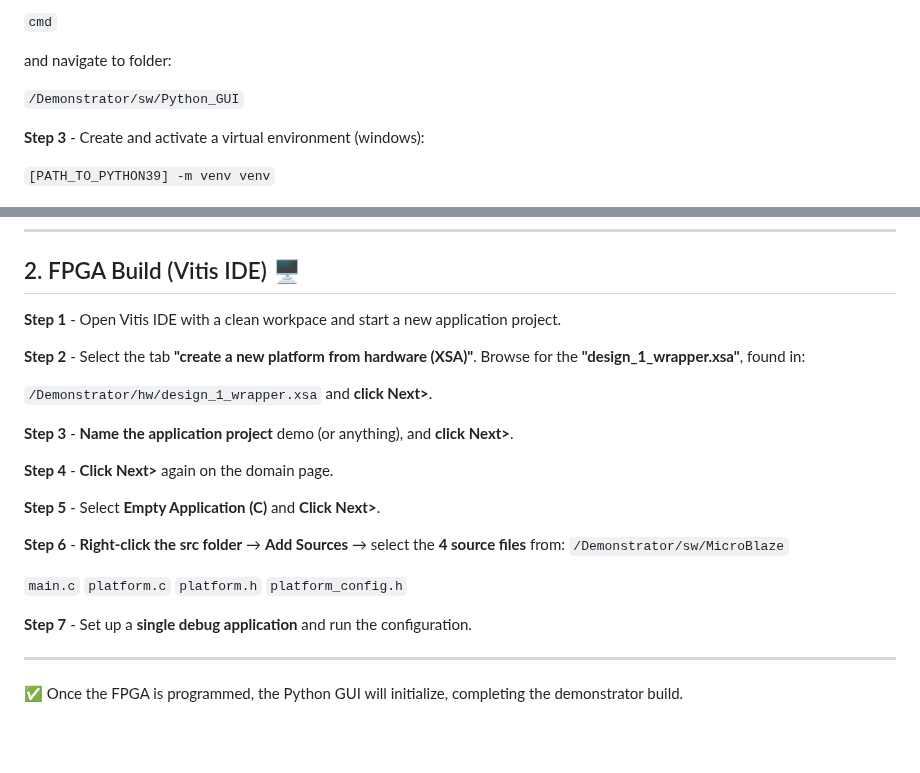
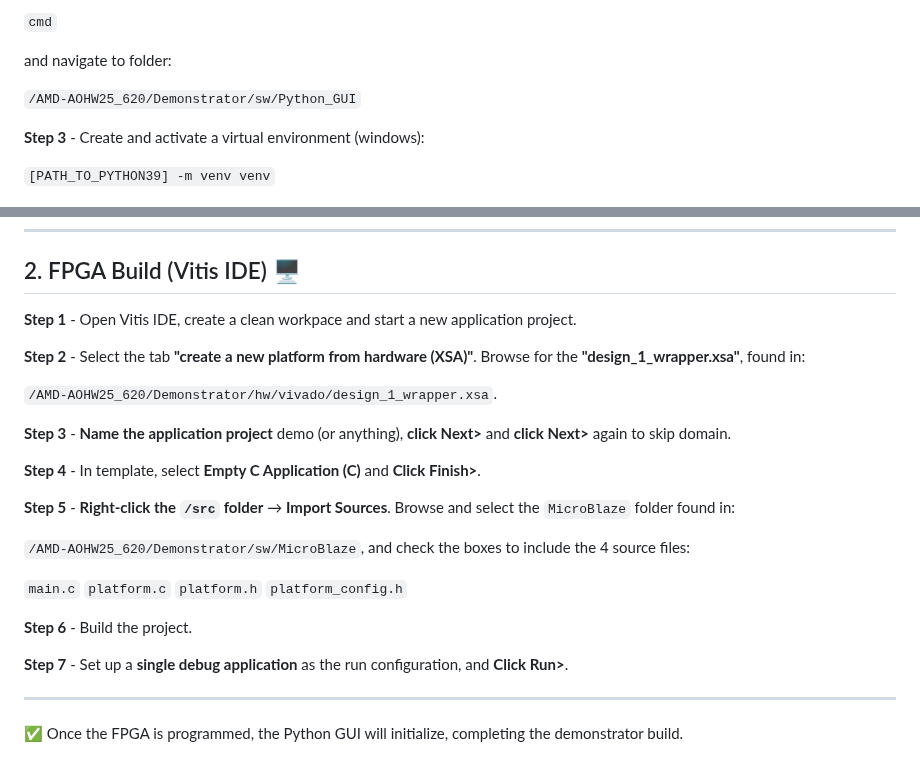
Before and after one commit to DS-567/AMD-AOHW25_620, a Markdown page: Demonstrator/README.md, 2 parts joined by grey strips. Rendered like a GitHub page; blank space fills up the shorter version.

```diff
--- a/Demonstrator/README.md
+++ b/Demonstrator/README.md
@@ -76,7 +76,7 @@ There are two stages for building the demonstrator, which must be performed in o
 
 and navigate to folder:
 
-`/Demonstrator/sw/Python_GUI`
+`/AMD-AOHW25_620/Demonstrator/sw/Python_GUI`
 
 **Step 3** - Create and activate a virtual environment (windows):
 
@@ -103,26 +103,28 @@ A blank GUI should pop-up.
 
  ## 2. FPGA Build (Vitis IDE) 🖥️
 
-**Step 1** - Open Vitis IDE with a clean workpace and start a new application project.
+**Step 1** - Open Vitis IDE, create a clean workpace and start a new application project.
 
 **Step 2** - Select the tab **"create a new platform from hardware (XSA)"**. Browse for the **"design_1_wrapper.xsa"**, found in:
 
-`/Demonstrator/hw/design_1_wrapper.xsa` and **click Next>**.
+`/AMD-AOHW25_620/Demonstrator/hw/vivado/design_1_wrapper.xsa`.
 
-**Step 3** - **Name the application project** demo (or anything), and **click Next>**.
+**Step 3** - **Name the application project** demo (or anything), **click Next>** and **click Next>** again to skip domain.
 
-**Step 4** - **Click Next>** again on the domain page.
+**Step 4** - In template, select **Empty C Application (C)** and **Click Finish>**.
 
-**Step 5** - Select **Empty Application (C)** and **Click Next>**.
+**Step 5** - **Right-click the `/src` folder** → **Import Sources**. Browse and select the `MicroBlaze` folder found in:
 
-**Step 6** - **Right-click the src folder** → **Add Sources** → select the **4 source files** from: `/Demonstrator/sw/MicroBlaze`
+`/AMD-AOHW25_620/Demonstrator/sw/MicroBlaze`, and check the boxes to include the 4 source files:
 
 `main.c`
 `platform.c`
 `platform.h`
 `platform_config.h`
 
-**Step 7** - Set up a **single debug application** and run the configuration.
+**Step 6** - Build the project.
+
+**Step 7** - Set up a **single debug application** as the run configuration, and **Click Run>**.
 
 ---
 
```
